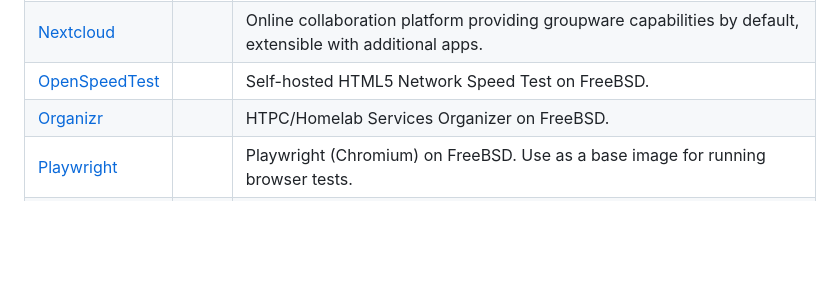
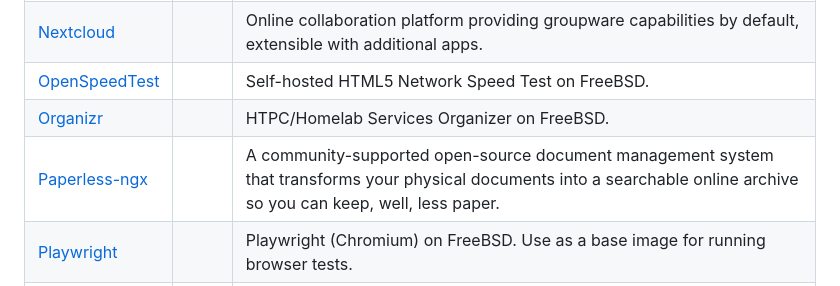
Before and after one commit to daemonless/daemonless, a Markdown page: README.md, the part around the change. GitHub-like rendering; blank space fills up the shorter version.

Commit message:
Update Org README from daemonless-io [skip ci]

```diff
--- a/README.md
+++ b/README.md
@@ -131,6 +131,7 @@ Native FreeBSD OCI container images for self-hosted applications.
 | [Nextcloud](https://github.com/daemonless/nextcloud) |  | Online collaboration platform providing groupware capabilities by default, extensible with additional apps. |
 | [OpenSpeedTest](https://github.com/daemonless/openspeedtest) |  | Self-hosted HTML5 Network Speed Test on FreeBSD. |
 | [Organizr](https://github.com/daemonless/organizr) |  | HTPC/Homelab Services Organizer on FreeBSD. |
+| [Paperless-ngx](https://github.com/daemonless/paperless-ngx) |  | A community-supported open-source document management system that transforms your physical documents into a searchable online archive so you can keep, well, less paper. |
 | [Playwright](https://github.com/daemonless/playwright) |  | Playwright (Chromium) on FreeBSD. Use as a base image for running browser tests. |
 | [SmokePing](https://github.com/daemonless/smokeping) |  | Network latency monitor with historical graphing — tracks round-trip times and packet loss to your hosts over time. |
 | [Stirling-PDF](https://github.com/daemonless/stirling-pdf) |  | Locally hosted web application for performing various operations on PDF files — merge, split, compress, convert, OCR, and more. |
```
